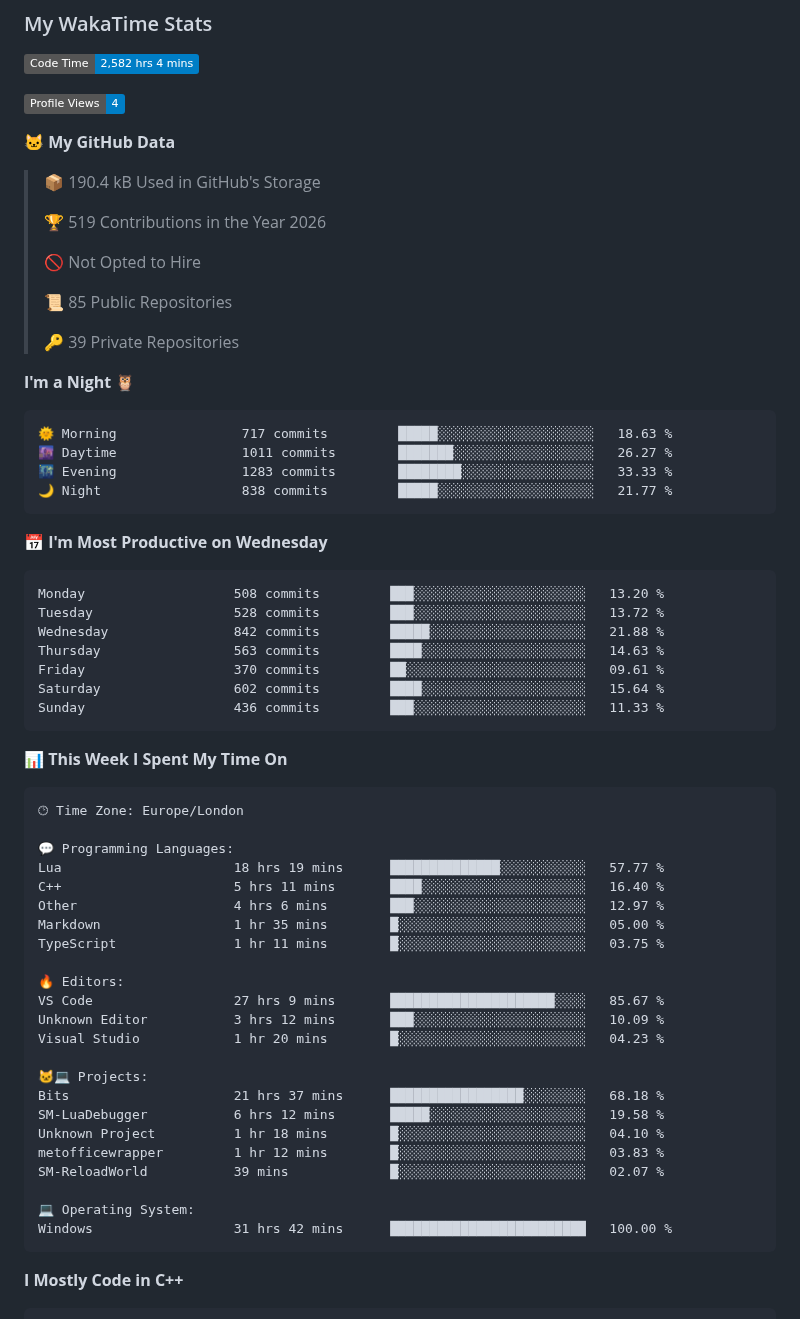
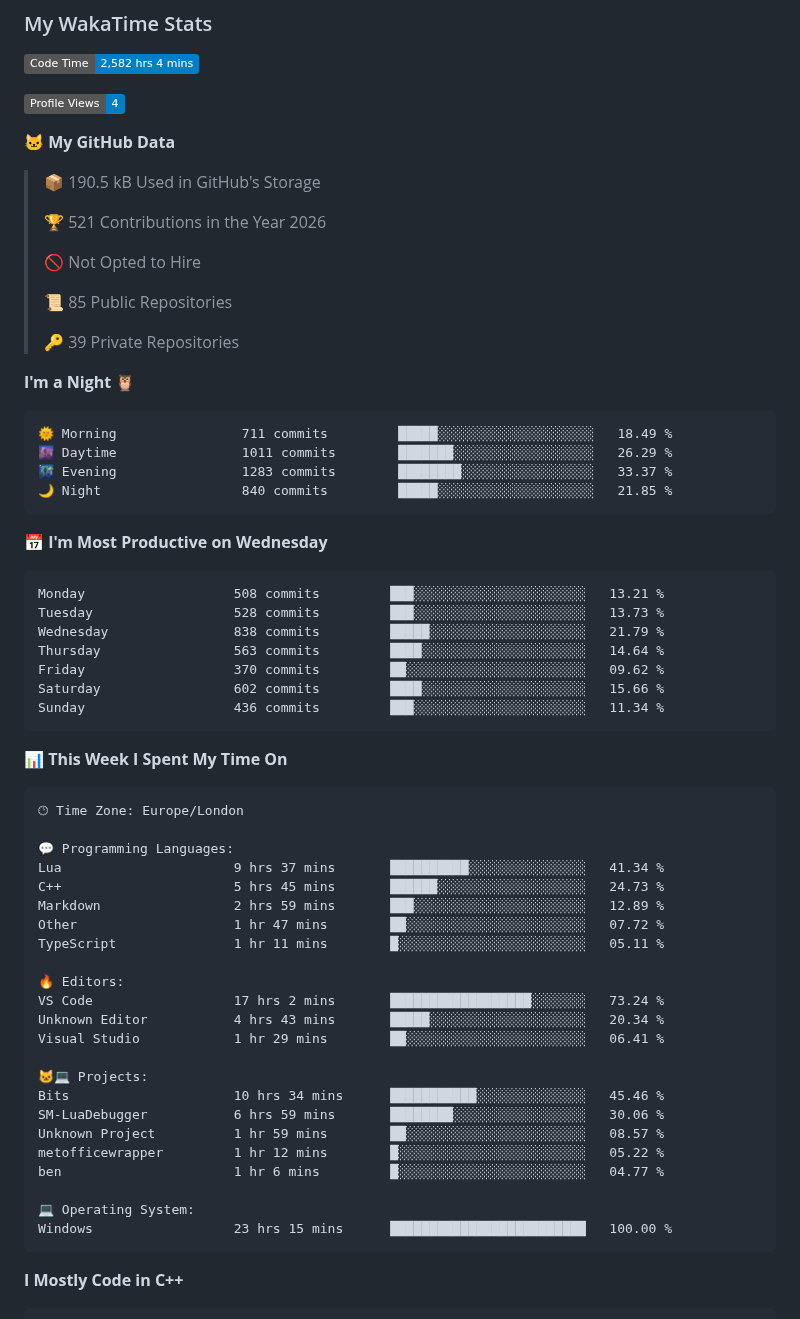
Before and after one commit to BenMcAvoy/BenMcAvoy, a Markdown page: README.md, the part around one of its changes. Drawn GitHub-style; badges without logos.

Commit message:
Updated with Dev Metrics

````diff
--- a/README.md
+++ b/README.md
@@ -22,9 +22,9 @@ I'm passionate about learning to program and currently diving into **C++**. Here
 
 **🐱 My GitHub Data**
 
-> 📦 190.4 kB Used in GitHub's Storage
+> 📦 190.5 kB Used in GitHub's Storage
  >
-> 🏆 519 Contributions in the Year 2026
+> 🏆 521 Contributions in the Year 2026
  >
 > 🚫 Not Opted to Hire
  >
@@ -35,21 +35,21 @@ I'm passionate about learning to program and currently diving into **C++**. Here
 **I'm a Night 🦉**
 
 ```text
-🌞 Morning                717 commits         █████░░░░░░░░░░░░░░░░░░░░   18.63 %
-🌆 Daytime                1011 commits        ███████░░░░░░░░░░░░░░░░░░   26.27 %
-🌃 Evening                1283 commits        ████████░░░░░░░░░░░░░░░░░   33.33 %
-🌙 Night                  838 commits         █████░░░░░░░░░░░░░░░░░░░░   21.77 %
+🌞 Morning                711 commits         █████░░░░░░░░░░░░░░░░░░░░   18.49 %
+🌆 Daytime                1011 commits        ███████░░░░░░░░░░░░░░░░░░   26.29 %
+🌃 Evening                1283 commits        ████████░░░░░░░░░░░░░░░░░   33.37 %
+🌙 Night                  840 commits         █████░░░░░░░░░░░░░░░░░░░░   21.85 %
 ```
 📅 **I'm Most Productive on Wednesday**
 
 ```text
-Monday                   508 commits         ███░░░░░░░░░░░░░░░░░░░░░░   13.20 %
-Tuesday                  528 commits         ███░░░░░░░░░░░░░░░░░░░░░░   13.72 %
-Wednesday                842 commits         █████░░░░░░░░░░░░░░░░░░░░   21.88 %
-Thursday                 563 commits         ████░░░░░░░░░░░░░░░░░░░░░   14.63 %
-Friday                   370 commits         ██░░░░░░░░░░░░░░░░░░░░░░░   09.61 %
-Saturday                 602 commits         ████░░░░░░░░░░░░░░░░░░░░░   15.64 %
-Sunday                   436 commits         ███░░░░░░░░░░░░░░░░░░░░░░   11.33 %
+Monday                   508 commits         ███░░░░░░░░░░░░░░░░░░░░░░   13.21 %
+Tuesday                  528 commits         ███░░░░░░░░░░░░░░░░░░░░░░   13.73 %
+Wednesday                838 commits         █████░░░░░░░░░░░░░░░░░░░░   21.79 %
+Thursday                 563 commits         ████░░░░░░░░░░░░░░░░░░░░░   14.64 %
+Friday                   370 commits         ██░░░░░░░░░░░░░░░░░░░░░░░   09.62 %
+Saturday                 602 commits         ████░░░░░░░░░░░░░░░░░░░░░   15.66 %
+Sunday                   436 commits         ███░░░░░░░░░░░░░░░░░░░░░░   11.34 %
 ```
 
 
@@ -59,26 +59,26 @@ Sunday                   436 commits         ███░░░░░░░░
 🕑︎ Time Zone: Europe/London
 
 💬 Programming Languages:
-Lua                      18 hrs 19 mins      ██████████████░░░░░░░░░░░   57.77 %
-C++                      5 hrs 11 mins       ████░░░░░░░░░░░░░░░░░░░░░   16.40 %
-Other                    4 hrs 6 mins        ███░░░░░░░░░░░░░░░░░░░░░░   12.97 %
-Markdown                 1 hr 35 mins        █░░░░░░░░░░░░░░░░░░░░░░░░   05.00 %
-TypeScript               1 hr 11 mins        █░░░░░░░░░░░░░░░░░░░░░░░░   03.75 %
+Lua                      9 hrs 37 mins       ██████████░░░░░░░░░░░░░░░   41.34 %
+C++                      5 hrs 45 mins       ██████░░░░░░░░░░░░░░░░░░░   24.73 %
+Markdown                 2 hrs 59 mins       ███░░░░░░░░░░░░░░░░░░░░░░   12.89 %
+Other                    1 hr 47 mins        ██░░░░░░░░░░░░░░░░░░░░░░░   07.72 %
+TypeScript               1 hr 11 mins        █░░░░░░░░░░░░░░░░░░░░░░░░   05.11 %
 
 🔥 Editors:
-VS Code                  27 hrs 9 mins       █████████████████████░░░░   85.67 %
-Unknown Editor           3 hrs 12 mins       ███░░░░░░░░░░░░░░░░░░░░░░   10.09 %
-Visual Studio            1 hr 20 mins        █░░░░░░░░░░░░░░░░░░░░░░░░   04.23 %
+VS Code                  17 hrs 2 mins       ██████████████████░░░░░░░   73.24 %
+Unknown Editor           4 hrs 43 mins       █████░░░░░░░░░░░░░░░░░░░░   20.34 %
+Visual Studio            1 hr 29 mins        ██░░░░░░░░░░░░░░░░░░░░░░░   06.41 %
 
 🐱‍💻 Projects:
-Bits                     21 hrs 37 mins      █████████████████░░░░░░░░   68.18 %
-SM-LuaDebugger           6 hrs 12 mins       █████░░░░░░░░░░░░░░░░░░░░   19.58 %
-Unknown Project          1 hr 18 mins        █░░░░░░░░░░░░░░░░░░░░░░░░   04.10 %
-metofficewrapper         1 hr 12 mins        █░░░░░░░░░░░░░░░░░░░░░░░░   03.83 %
-SM-ReloadWorld           39 mins             █░░░░░░░░░░░░░░░░░░░░░░░░   02.07 %
+Bits                     10 hrs 34 mins      ███████████░░░░░░░░░░░░░░   45.46 %
+SM-LuaDebugger           6 hrs 59 mins       ████████░░░░░░░░░░░░░░░░░   30.06 %
+Unknown Project          1 hr 59 mins        ██░░░░░░░░░░░░░░░░░░░░░░░   08.57 %
+metofficewrapper         1 hr 12 mins        █░░░░░░░░░░░░░░░░░░░░░░░░   05.22 %
+ben                      1 hr 6 mins         █░░░░░░░░░░░░░░░░░░░░░░░░   04.77 %
 
 💻 Operating System:
-Windows                  31 hrs 42 mins      █████████████████████████   100.00 %
+Windows                  23 hrs 15 mins      █████████████████████████   100.00 %
 ```
 
 **I Mostly Code in C++**
````
Also changed, not shown: other parts of README.md (+1 -1 lines), assets/bar_graph.png.
